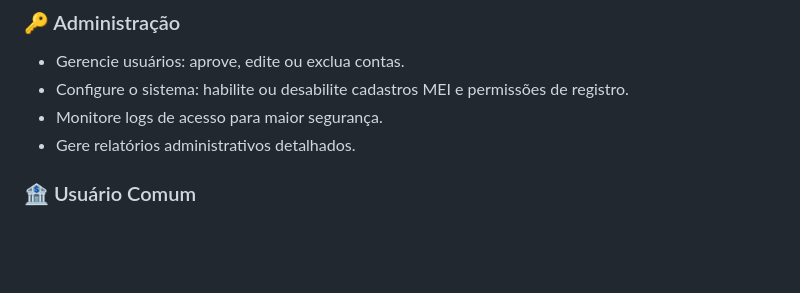
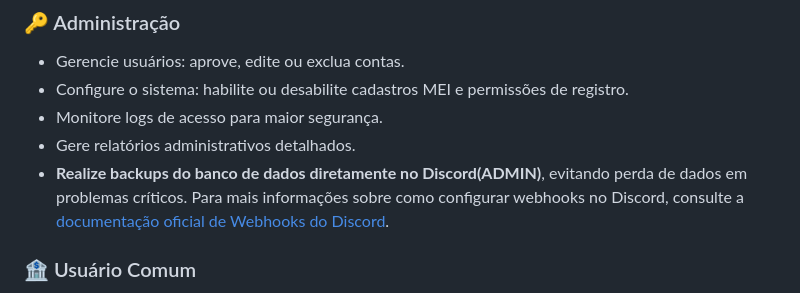
Before and after one commit to jonathan-laco/finance-managerV1, a Markdown page: README.md, the part around the change. GitHub-like rendering; blank space fills up the shorter version.

Commit message:
docs: update README to include database backup functionality via Discord
- Added information about the new feature to perform database backups directly to Discord.
- Highlighted the importance of backups to prevent data loss in critical situations.
- Included a link to the official Discord Webhooks documentation for configuration guidance.

```diff
--- a/README.md
+++ b/README.md
@@ -25,6 +25,7 @@ Este sistema foi projetado com **carinho e atenção aos detalhes**, para que vo
 - Configure o sistema: habilite ou desabilite cadastros MEI e permissões de registro.
 - Monitore logs de acesso para maior segurança.
 - Gere relatórios administrativos detalhados.
+- **Realize backups do banco de dados diretamente no Discord(ADMIN)**, evitando perda de dados em problemas críticos. Para mais informações sobre como configurar webhooks no Discord, consulte a [documentação oficial de Webhooks do Discord](https://discord.com/developers/docs/resources/webhook).
 
 ### 🏦 Usuário Comum
 
```
